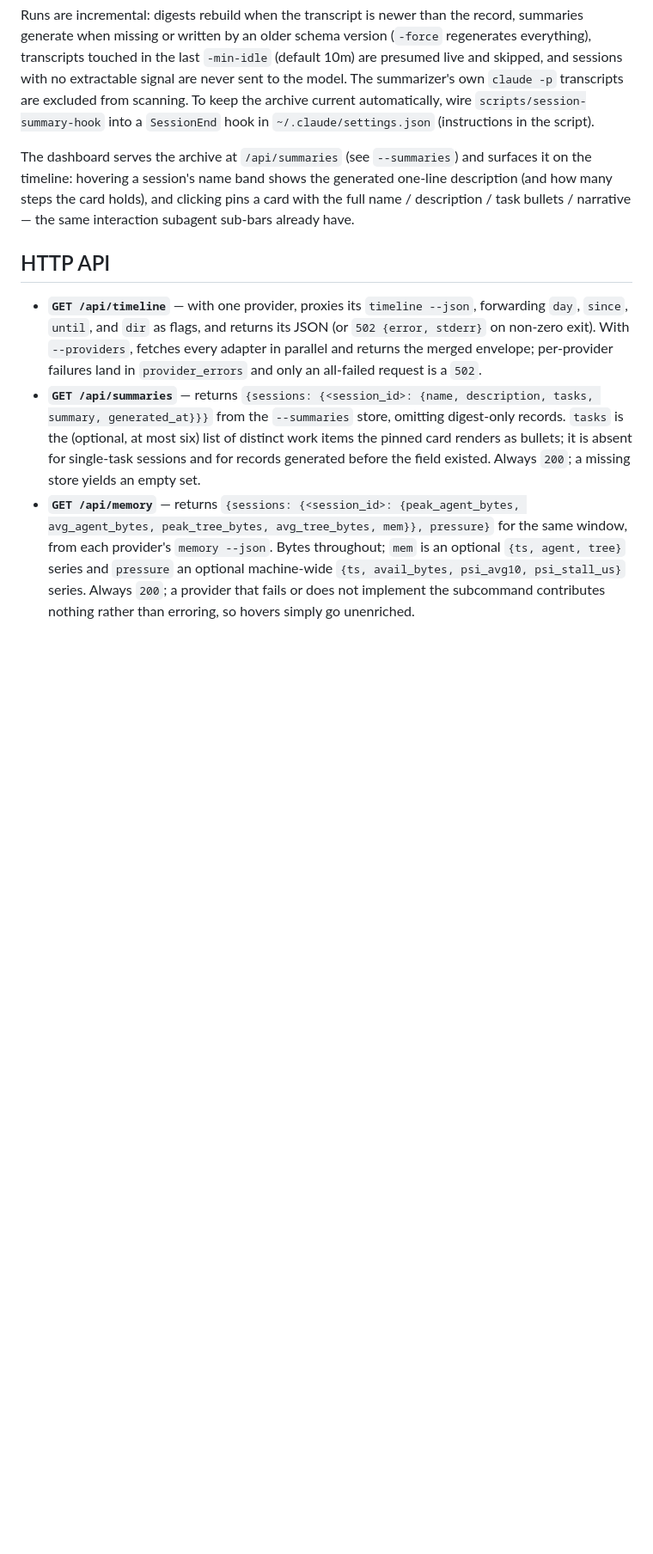
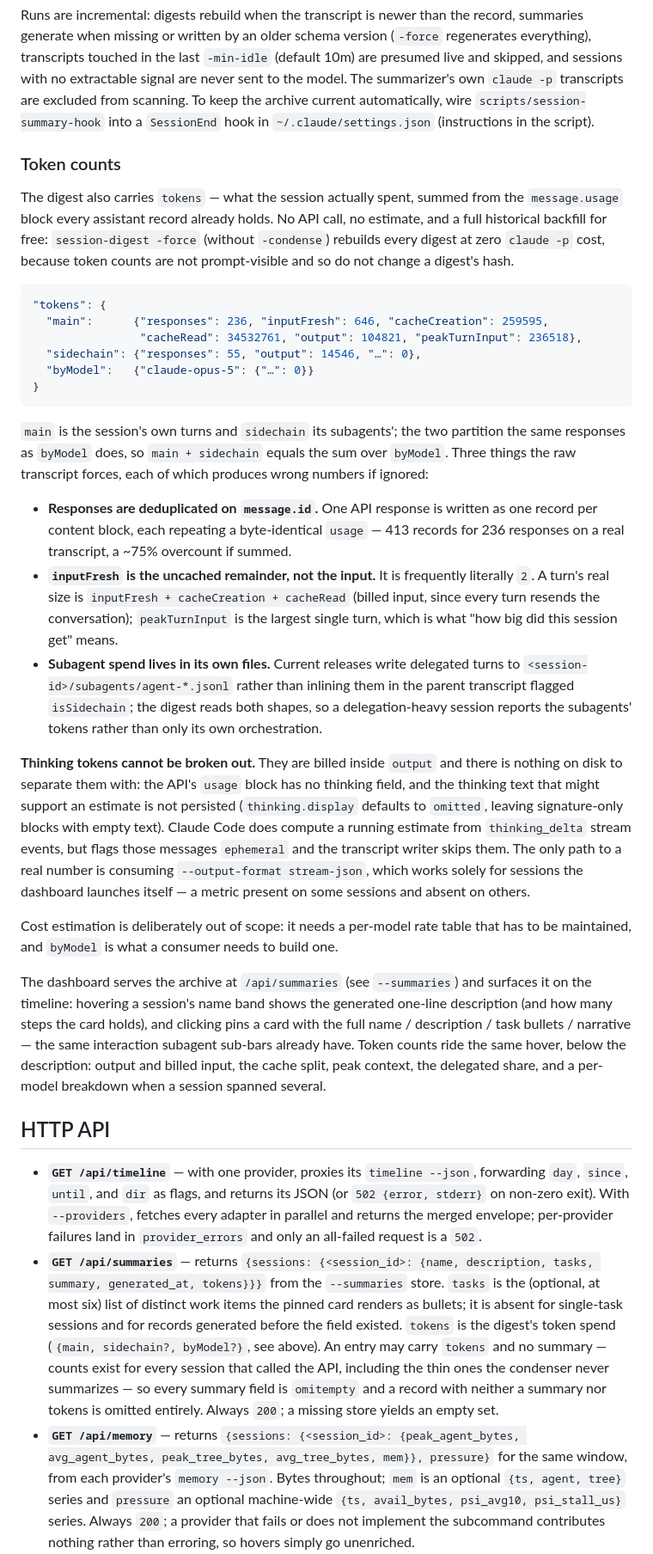
Before and after one commit to tjmisko/switchboard-dashboard, a Markdown page: README.md, the part around the change. Shown at 86% size. Rendered like a GitHub page; blank space fills up the shorter version.

Commit message:
docs: document token counts and the thinking-token gap
Records the three traps that produce wrong numbers if ignored (content-block
duplication, inputFresh being the uncached remainder, subagent spend living in
its own files), and writes up why thinking tokens cannot be broken out so the
question does not get re-litigated from the struct.

Co-Authored-By: Claude Opus 5 <noreply@anthropic.com>

````diff
--- a/README.md
+++ b/README.md
@@ -214,11 +214,61 @@ summarizer's own `claude -p` transcripts are excluded from scanning. To keep the
 archive current automatically, wire `scripts/session-summary-hook` into a
 `SessionEnd` hook in `~/.claude/settings.json` (instructions in the script).
 
+### Token counts
+
+The digest also carries `tokens` — what the session actually spent, summed from
+the `message.usage` block every assistant record already holds. No API call, no
+estimate, and a full historical backfill for free: `session-digest -force`
+(without `-condense`) rebuilds every digest at zero `claude -p` cost, because
+token counts are not prompt-visible and so do not change a digest's hash.
+
+```json
+"tokens": {
+  "main":      {"responses": 236, "inputFresh": 646, "cacheCreation": 259595,
+                "cacheRead": 34532761, "output": 104821, "peakTurnInput": 236518},
+  "sidechain": {"responses": 55, "output": 14546, "…": 0},
+  "byModel":   {"claude-opus-5": {"…": 0}}
+}
+```
+
+`main` is the session's own turns and `sidechain` its subagents'; the two
+partition the same responses as `byModel` does, so `main + sidechain` equals the
+sum over `byModel`. Three things the raw transcript forces, each of which
+produces wrong numbers if ignored:
+
+- **Responses are deduplicated on `message.id`.** One API response is written as
+  one record per content block, each repeating a byte-identical `usage` — 413
+  records for 236 responses on a real transcript, a ~75% overcount if summed.
+- **`inputFresh` is the uncached remainder, not the input.** It is frequently
+  literally `2`. A turn's real size is `inputFresh + cacheCreation + cacheRead`
+  (billed input, since every turn resends the conversation); `peakTurnInput` is
+  the largest single turn, which is what "how big did this session get" means.
+- **Subagent spend lives in its own files.** Current releases write delegated
+  turns to `<session-id>/subagents/agent-*.jsonl` rather than inlining them in
+  the parent transcript flagged `isSidechain`; the digest reads both shapes, so
+  a delegation-heavy session reports the subagents' tokens rather than only its
+  own orchestration.
+
+**Thinking tokens cannot be broken out.** They are billed inside `output` and
+there is nothing on disk to separate them with: the API's `usage` block has no
+thinking field, and the thinking text that might support an estimate is not
+persisted (`thinking.display` defaults to `omitted`, leaving signature-only
+blocks with empty text). Claude Code does compute a running estimate from
+`thinking_delta` stream events, but flags those messages `ephemeral` and the
+transcript writer skips them. The only path to a real number is consuming
+`--output-format stream-json`, which works solely for sessions the dashboard
+launches itself — a metric present on some sessions and absent on others.
+
+Cost estimation is deliberately out of scope: it needs a per-model rate table
+that has to be maintained, and `byModel` is what a consumer needs to build one.
+
 The dashboard serves the archive at `/api/summaries` (see `--summaries`) and
 surfaces it on the timeline: hovering a session's name band shows the generated
 one-line description (and how many steps the card holds), and clicking pins a
 card with the full name / description / task bullets / narrative — the same
-interaction subagent sub-bars already have.
+interaction subagent sub-bars already have. Token counts ride the same hover,
+below the description: output and billed input, the cache split, peak context,
+the delegated share, and a per-model breakdown when a session spanned several.
 
 ## HTTP API
 
@@ -228,11 +278,15 @@ interaction subagent sub-bars already have.
   adapter in parallel and returns the merged envelope; per-provider failures land
   in `provider_errors` and only an all-failed request is a `502`.
 - **`GET /api/summaries`** — returns `{sessions: {<session_id>: {name,
-  description, tasks, summary, generated_at}}}` from the `--summaries` store,
-  omitting digest-only records. `tasks` is the (optional, at most six) list of
-  distinct work items the pinned card renders as bullets; it is absent for
-  single-task sessions and for records generated before the field existed.
-  Always `200`; a missing store yields an empty set.
+  description, tasks, summary, generated_at, tokens}}}` from the `--summaries`
+  store. `tasks` is the (optional, at most six) list of distinct work items the
+  pinned card renders as bullets; it is absent for single-task sessions and for
+  records generated before the field existed. `tokens` is the digest's token
+  spend (`{main, sidechain?, byModel?}`, see above). An entry may carry `tokens`
+  and no summary — counts exist for every session that called the API, including
+  the thin ones the condenser never summarizes — so every summary field is
+  `omitempty` and a record with neither a summary nor tokens is omitted
+  entirely. Always `200`; a missing store yields an empty set.
 - **`GET /api/memory`** — returns `{sessions: {<session_id>: {peak_agent_bytes,
   avg_agent_bytes, peak_tree_bytes, avg_tree_bytes, mem}}, pressure}` for the
   same window, from each provider's `memory --json`. Bytes throughout; `mem` is
````
